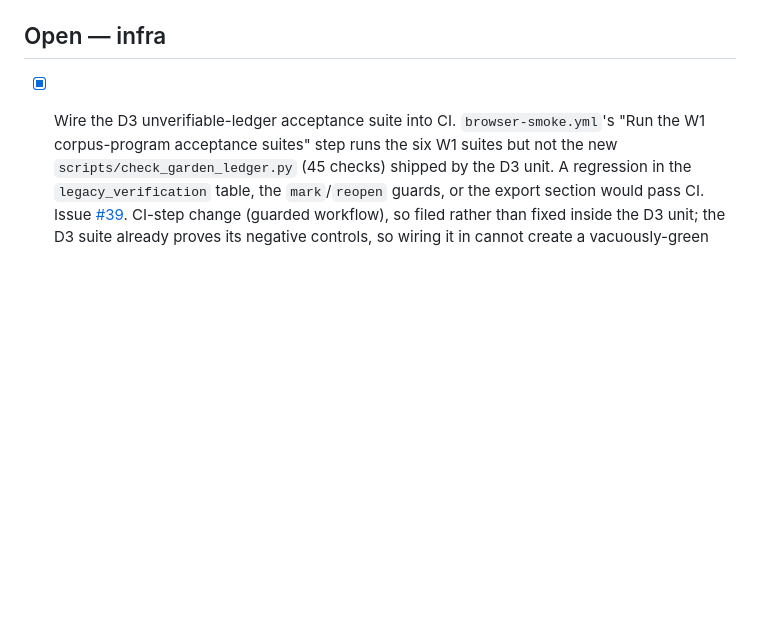
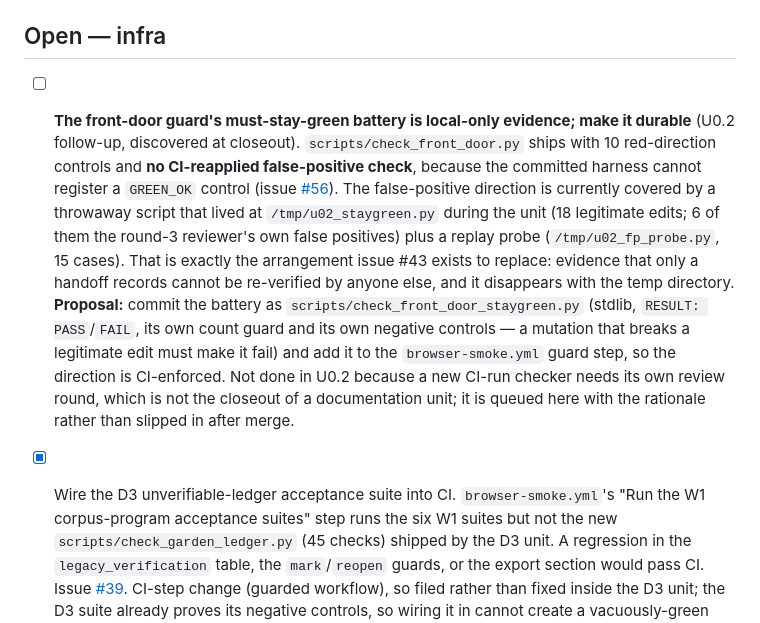
Before and after one commit to mschwar/Garden-of-Wisdom, a Markdown page: docs/queue.md, the part around the change. Rendered like a GitHub page; blank space fills up the shorter version.

Commit message:
docs: queue the U0.2 follow-up that makes the stay-green battery durable
The guard's false-positive direction is evidenced only by a throwaway script, because the
committed harness cannot register a GREEN_OK control (issue #56). That is the arrangement
issue #43 exists to replace: evidence no one else can re-verify, and it dies with the temp
directory. Queued with the proposal (commit it as its own stdlib checker with its own count
guard and negative controls, then CI-wire it) rather than slipped in after the unit merged,
because a new CI-run checker needs its own review round.

```diff
--- a/docs/queue.md
+++ b/docs/queue.md
@@ -142,6 +142,22 @@ Existing issues/debt remain in their current queue sections. If U0.2 closes issu
       "19 distinct Indigenous…".
 
 ## Open — infra
+
+- [ ] **The front-door guard's must-stay-green battery is local-only evidence; make it durable**
+      (U0.2 follow-up, discovered at closeout). `scripts/check_front_door.py` ships with 10
+      red-direction controls and **no CI-reapplied false-positive check**, because the committed
+      harness cannot register a `GREEN_OK` control (issue
+      [#56](https://github.com/mschwar/Garden-of-Wisdom/issues/56)). The false-positive direction
+      is currently covered by a throwaway script that lived at `/tmp/u02_staygreen.py` during the
+      unit (18 legitimate edits; 6 of them the round-3 reviewer's own false positives) plus a replay
+      probe (`/tmp/u02_fp_probe.py`, 15 cases). That is exactly the arrangement issue #43 exists to
+      replace: evidence that only a handoff records cannot be re-verified by anyone else, and it
+      disappears with the temp directory. **Proposal:** commit the battery as
+      `scripts/check_front_door_staygreen.py` (stdlib, `RESULT: PASS`/`FAIL`, its own count guard and
+      its own negative controls — a mutation that breaks a legitimate edit must make it fail) and add
+      it to the `browser-smoke.yml` guard step, so the direction is CI-enforced. Not done in U0.2
+      because a new CI-run checker needs its own review round, which is not the closeout of a
+      documentation unit; it is queued here with the rationale rather than slipped in after merge.
 
 - [x] Wire the D3 unverifiable-ledger acceptance suite into CI. `browser-smoke.yml`'s "Run the W1
       corpus-program acceptance suites" step runs the six W1 suites but not the new
```
